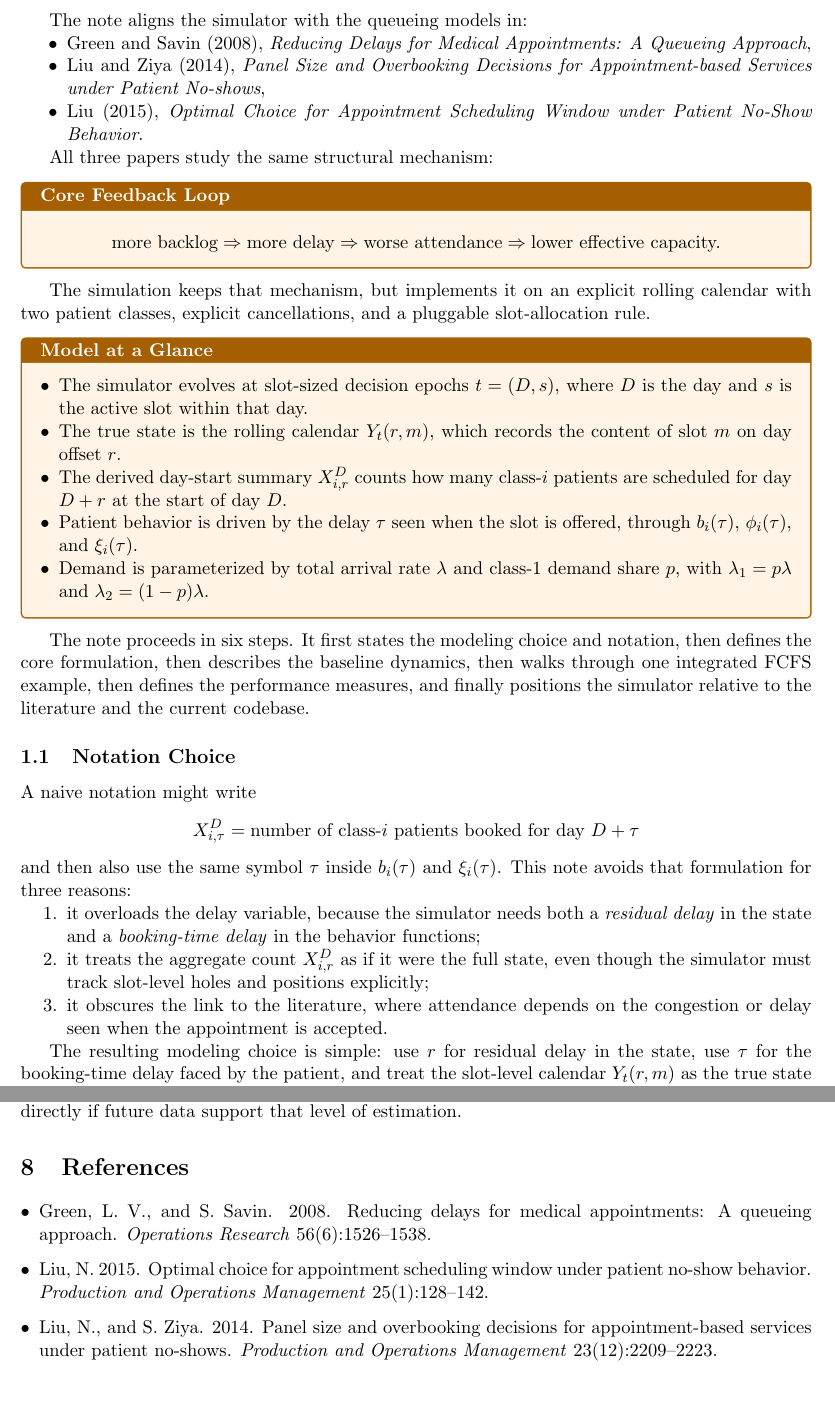
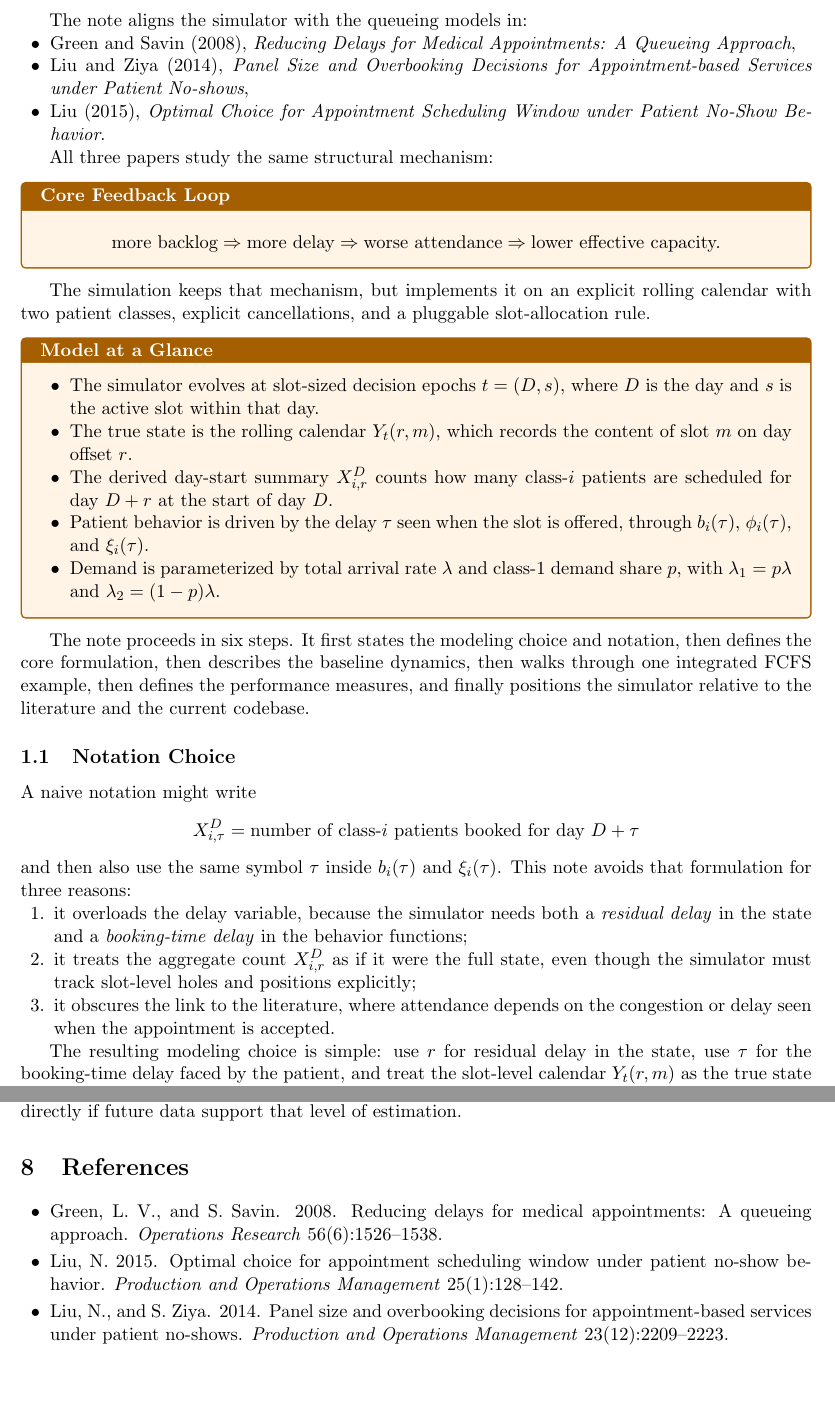
Before and after one commit to alexandre-sdd/research_cuimc_queuing, a LaTeX document (Documents/generated_notes/first_two_class_simulation_note.tex): two parts of pages 2 and 12 of 12, joined at a grey line, cut so that both start at the same text. Compiled offline with pdfLaTeX.

Commit message:
docs: standardize list indentation in note

```diff
--- a/Documents/generated_notes/first_two_class_simulation_note.tex
+++ b/Documents/generated_notes/first_two_class_simulation_note.tex
@@ -16,6 +16,9 @@
 \definecolor{FrameBlue}{HTML}{2C6E91}
 \definecolor{SoftGold}{HTML}{FFF4E5}
 \definecolor{FrameGold}{HTML}{A55F00}
+
+\setlist[itemize]{leftmargin=1.6em,labelsep=0.55em,itemsep=0.2em,topsep=0.3em,parsep=0pt,partopsep=0pt}
+\setlist[enumerate]{leftmargin=1.8em,labelsep=0.5em,itemsep=0.2em,topsep=0.3em,parsep=0pt,partopsep=0pt}
 
 \newtcolorbox{examplebox}[1][]{
     enhanced,
@@ -84,7 +87,7 @@ The simulation keeps that mechanism, but implements it on an explicit rolling ca
 two patient classes, explicit cancellations, and a pluggable slot-allocation rule.
 
 \begin{keybox}[title={Model at a Glance}]
-\begin{itemize}[nosep,leftmargin=*]
+\begin{itemize}[nosep]
     \item The simulator evolves at slot-sized decision epochs \(t=(D,s)\), where \(D\) is the day and \(s\) is the active slot within that day.
     \item The true state is the rolling calendar \(Y_t(r,m)\), which records the content of slot \(m\) on day offset \(r\).
     \item The derived day-start summary \(X_{i,r}^{D}\) counts how many class-\(i\) patients are scheduled for day \(D+r\) at the start of day \(D\).
@@ -756,7 +759,7 @@ of estimation.
 
 \section{References}
 
-\begin{itemize}[leftmargin=*, itemsep=0.25em]
+\begin{itemize}[itemsep=0.25em]
     \item Green, L. V., and S. Savin. 2008. Reducing delays for medical appointments: A queueing approach. \emph{Operations Research} 56(6):1526--1538.
     \item Liu, N. 2015. Optimal choice for appointment scheduling window under patient no-show behavior. \emph{Production and Operations Management} 25(1):128--142.
     \item Liu, N., and S. Ziya. 2014. Panel size and overbooking decisions for appointment-based services under patient no-shows. \emph{Production and Operations Management} 23(12):2209--2223.
```
Also changed, not shown: Documents/generated_notes/project_journal.md (+3 -0 lines), Documents/generated_notes/first_two_class_simulation_note.pdf, Documents/generated_notes/first_two_class_simulation_note.tex (2 more changed lines), 2 other files.
